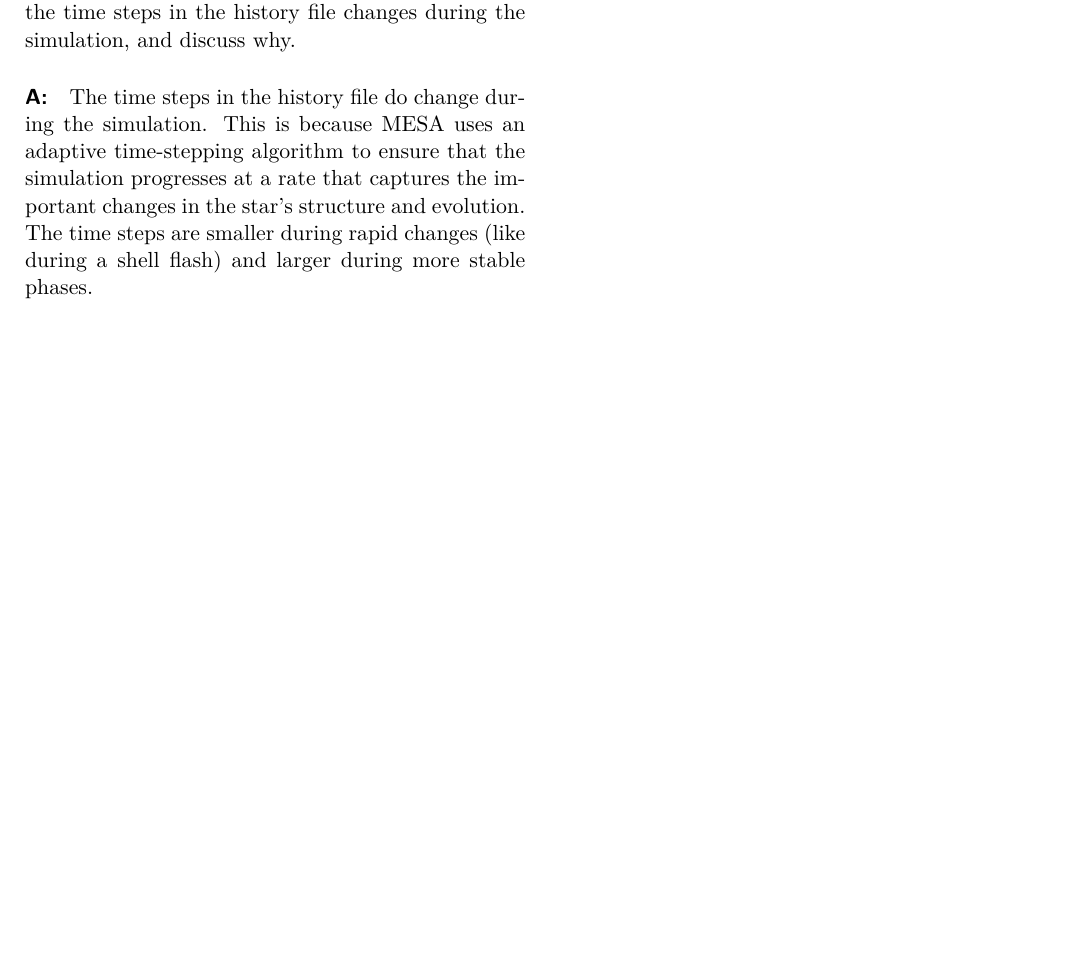
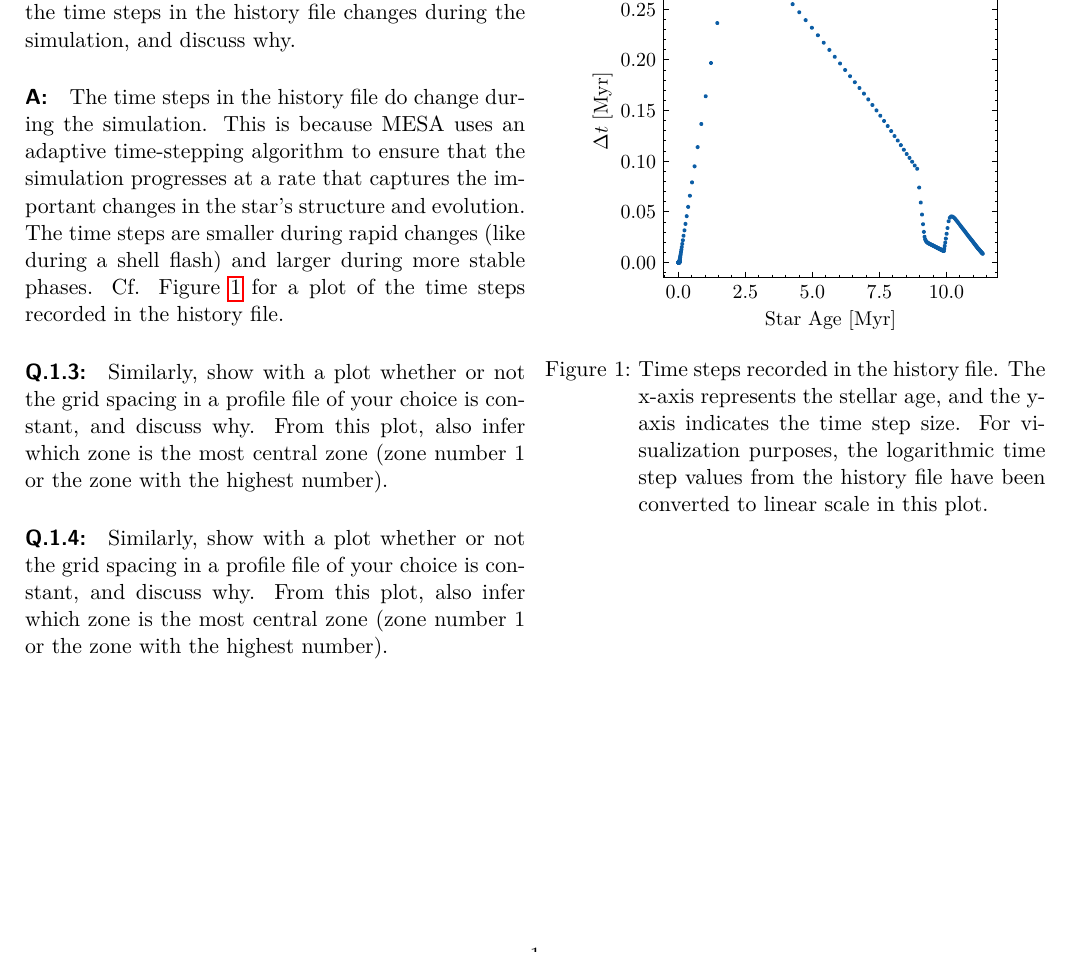
Before and after one commit to BrunoSchultz/lab_report, a LaTeX document (main.tex): part of the page, cut so that both start at the same text. Compiled offline with pdfLaTeX.

Commit message:
update lab report

```diff
--- a/main.tex
+++ b/main.tex
@@ -26,6 +26,9 @@
 \lhead{Star and Stellar Evolution}
 \rhead{\thepage}
 
+%Folder
+\graphicspath{{plots/}}
+
 % Title
 \title{\vspace{-1cm}Stellar Structure Evolution with MESA}
 \author{Bruno da Rocha Schultz}
@@ -43,7 +46,22 @@
 \paragraph{Q.1.2:} Show with a plot whether or not the size of the time steps in the history file changes
 during the simulation, and discuss why.
 
-\paragraph{A:} The time steps in the history file do change during the simulation. This is because MESA uses an adaptive time-stepping algorithm to ensure that the simulation progresses at a rate that captures the important changes in the star's structure and evolution. The time steps are smaller during rapid changes (like during a shell flash) and larger during more stable phases.
+\paragraph{A:} The time steps in the history file do change during the simulation. This is because MESA uses an adaptive time-stepping algorithm to ensure that the simulation progresses at a rate that captures the important changes in the star's structure and evolution. The time steps are smaller during rapid changes (like during a shell flash) and larger during more stable phases. Cf. Figure \ref{fig:time_steps} for a plot of the time steps recorded in the history file.
+
+\begin{figure}[htbp]
+    \centering
+    \includegraphics{dt_vs_age.pdf}
+    \caption{Time steps recorded in the history file. The x-axis represents the stellar age, and the y-axis indicates the time step size. For visualization purposes, the logarithmic time step values from the history file have been converted to linear scale in this plot.}
+    \label{fig:time_steps}
+\end{figure}
+
+\paragraph{Q.1.3:} Similarly, show with a plot whether or not the grid spacing in a profile file of your
+choice is constant, and discuss why. From this plot, also infer which zone is the most
+central zone (zone number 1 or the zone with the highest number).
+
+\paragraph{Q.1.4:} Similarly, show with a plot whether or not the grid spacing in a profile file of your
+choice is constant, and discuss why. From this plot, also infer which zone is the most
+central zone (zone number 1 or the zone with the highest number).
 
 \printbibliography
 
```
Also changed, not shown: main.pdf, 6 other files.
